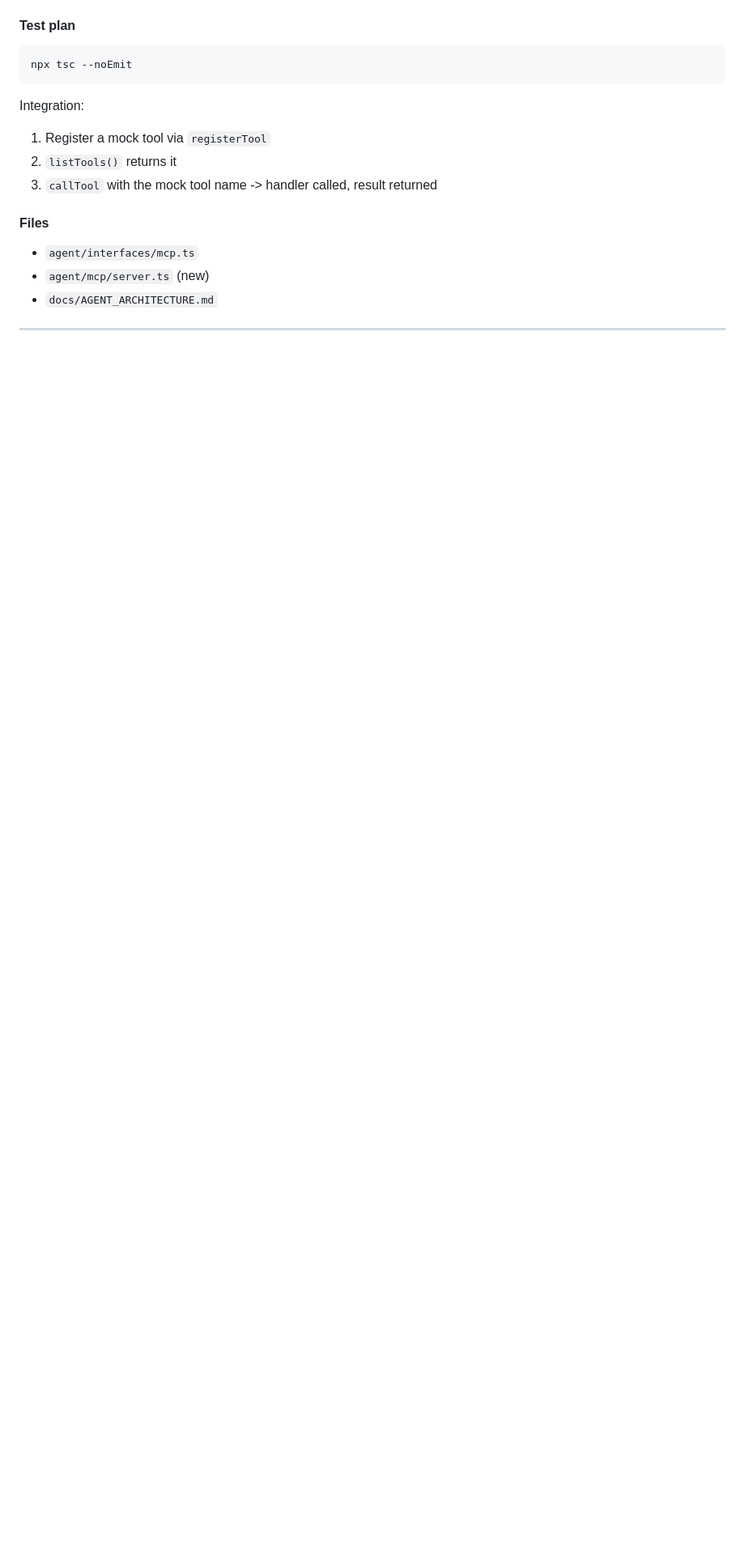
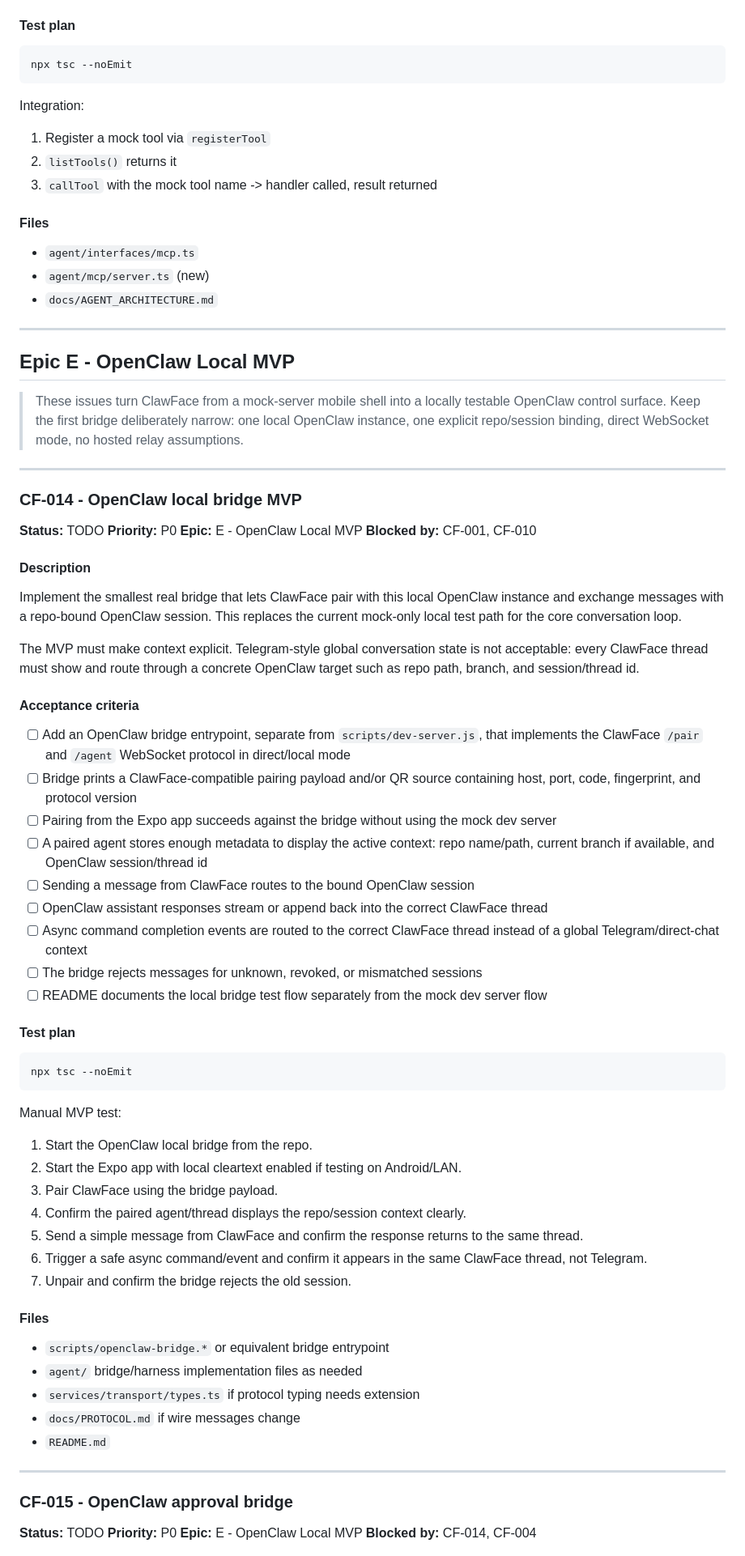
Before and after one commit to CrowBe/ClawFace, a Markdown page: docs/BACKLOG.md, the part around one of its changes. Shown at 81% size. Rendered like a GitHub page; blank space fills up the shorter version.

Commit message:
docs: add OpenClaw local MVP backlog

````diff
--- a/docs/BACKLOG.md
+++ b/docs/BACKLOG.md
@@ -589,3 +589,66 @@ Integration:
 
 ---
 
+## Epic E - OpenClaw Local MVP
+
+> These issues turn ClawFace from a mock-server mobile shell into a locally testable OpenClaw control surface. Keep the first bridge deliberately narrow: one local OpenClaw instance, one explicit repo/session binding, direct WebSocket mode, no hosted relay assumptions.
+
+---
+
+### CF-014 - OpenClaw local bridge MVP
+
+**Status:** TODO
+**Priority:** P0
+**Epic:** E - OpenClaw Local MVP
+**Blocked by:** CF-001, CF-010
+
+#### Description
+
+Implement the smallest real bridge that lets ClawFace pair with this local OpenClaw instance and exchange messages with a repo-bound OpenClaw session. This replaces the current mock-only local test path for the core conversation loop.
+
+The MVP must make context explicit. Telegram-style global conversation state is not acceptable: every ClawFace thread must show and route through a concrete OpenClaw target such as repo path, branch, and session/thread id.
+
+#### Acceptance criteria
+
+- [ ] Add an OpenClaw bridge entrypoint, separate from `scripts/dev-server.js`, that implements the ClawFace `/pair` and `/agent` WebSocket protocol in direct/local mode
+- [ ] Bridge prints a ClawFace-compatible pairing payload and/or QR source containing host, port, code, fingerprint, and protocol version
+- [ ] Pairing from the Expo app succeeds against the bridge without using the mock dev server
+- [ ] A paired agent stores enough metadata to display the active context: repo name/path, current branch if available, and OpenClaw session/thread id
+- [ ] Sending a message from ClawFace routes to the bound OpenClaw session
+- [ ] OpenClaw assistant responses stream or append back into the correct ClawFace thread
+- [ ] Async command completion events are routed to the correct ClawFace thread instead of a global Telegram/direct-chat context
+- [ ] The bridge rejects messages for unknown, revoked, or mismatched sessions
+- [ ] README documents the local bridge test flow separately from the mock dev server flow
+
+#### Test plan
+
+```bash
+npx tsc --noEmit
+```
+
+Manual MVP test:
+1. Start the OpenClaw local bridge from the repo.
+2. Start the Expo app with local cleartext enabled if testing on Android/LAN.
+3. Pair ClawFace using the bridge payload.
+4. Confirm the paired agent/thread displays the repo/session context clearly.
+5. Send a simple message from ClawFace and confirm the response returns to the same thread.
+6. Trigger a safe async command/event and confirm it appears in the same ClawFace thread, not Telegram.
+7. Unpair and confirm the bridge rejects the old session.
+
+#### Files
+
+- `scripts/openclaw-bridge.*` or equivalent bridge entrypoint
+- `agent/` bridge/harness implementation files as needed
+- `services/transport/types.ts` if protocol typing needs extension
+- `docs/PROTOCOL.md` if wire messages change
+- `README.md`
+
+---
+
+### CF-015 - OpenClaw approval bridge
+
+**Status:** TODO
+**Priority:** P0
+**Epic:** E - OpenClaw Local MVP
+**Blocked by:** CF-014, CF-004
+
````
Also changed, not shown: other parts of docs/BACKLOG.md (+68 -0 lines).
